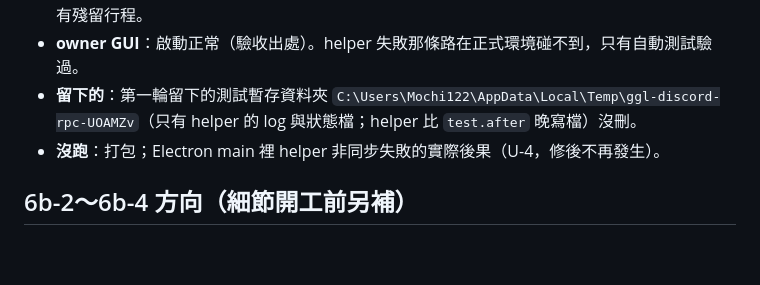
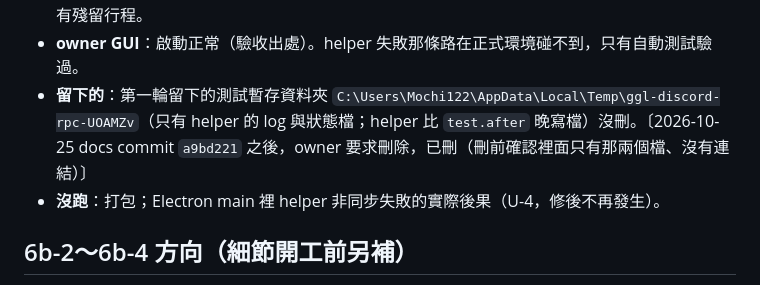
Before and after one commit to Truhf0414/GGL_Launcher, a Markdown page: _notes/plans/cross-review-2026-10-phase6b.md, the part around the change. Rendered like a GitHub page; blank space fills up the shorter version.

Commit message:
docs(notes): note that the leftover N8 test temp folder was deleted at the owner's request

```diff
--- a/_notes/plans/cross-review-2026-10-phase6b.md
+++ b/_notes/plans/cross-review-2026-10-phase6b.md
@@ -551,7 +551,7 @@ N24 三案（注入會丟的假 `sendInstanceStatus`）改寫成 B5a–c：它
 - **防禦寫法掃描**：新增行命中 5 處——`typeof next[key] !== "function"`＝Q8 的必要接線檢查；兩處 `e?.message ?? e` 與 `catch (e)`＝原有 `catch` 的同一段搬進共用出口，值來自子行程（spawn）；測試讀 launcher log 的 `catch {}`＝檔案還沒寫出，有寫理由。
 - **啟動**（同 6b-3a 的隔離方式）：開機到 `start_main_done`，沒有其他事件、沒有 TypeError、沒有殘留行程。
 - **owner GUI**：啟動正常（驗收出處）。helper 失敗那條路在正式環境碰不到，只有自動測試驗過。
-- **留下的**：第一輪留下的測試暫存資料夾 `C:\Users\Mochi122\AppData\Local\Temp\ggl-discord-rpc-UOAMZv`（只有 helper 的 log 與狀態檔；helper 比 `test.after` 晚寫檔）沒刪。
+- **留下的**：第一輪留下的測試暫存資料夾 `C:\Users\Mochi122\AppData\Local\Temp\ggl-discord-rpc-UOAMZv`（只有 helper 的 log 與狀態檔；helper 比 `test.after` 晚寫檔）沒刪。〔2026-10-25 docs commit `a9bd221` 之後，owner 要求刪除，已刪（刪前確認裡面只有那兩個檔、沒有連結）〕
 - **沒跑**：打包；Electron main 裡 helper 非同步失敗的實際後果（U-4，修後不再發生）。
 
 ## 6b-2～6b-4 方向（細節開工前另補）
```
Also changed, not shown: 1 other file.
